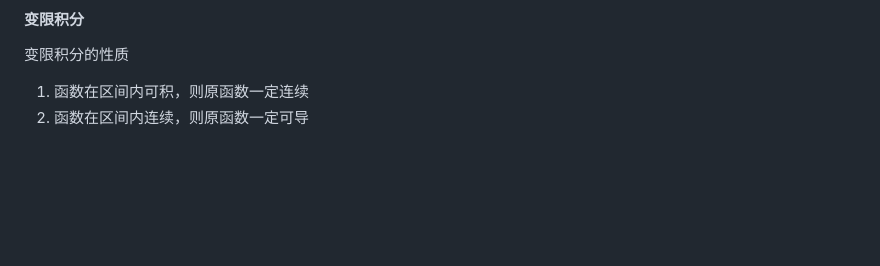
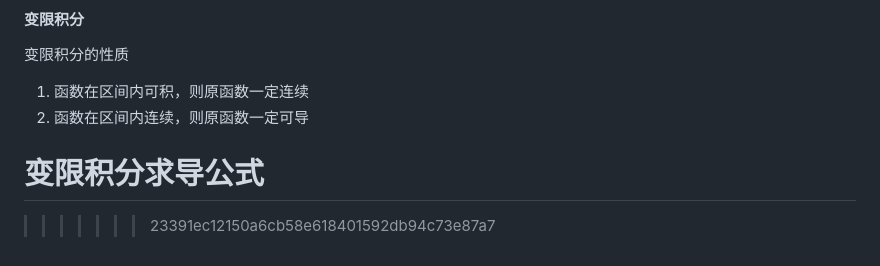
Before and after one commit to 1xingao/1xingao, a Markdown page: notebook/考研数学.md, the part around the change. Drawn GitHub-style; blank space fills up the shorter version.

```diff
--- a/notebook/考研数学.md
+++ b/notebook/考研数学.md
@@ -410,3 +410,7 @@ $$
 
 1. 函数在区间内可积，则原函数一定连续
 2. 函数在区间内连续，则原函数一定可导
+
+变限积分求导公式
+=======
+>>>>>>> 23391ec12150a6cb58e618401592db94c73e87a7
```
